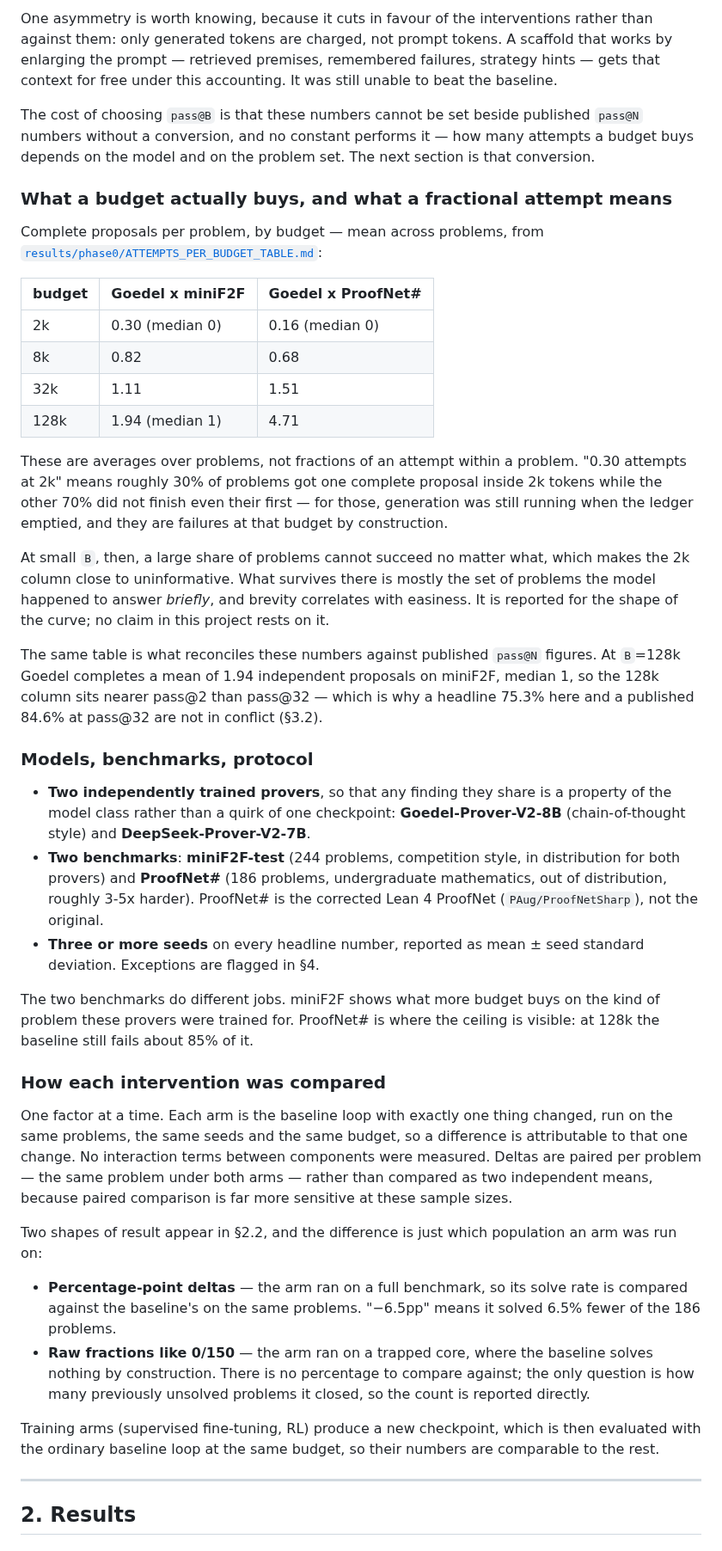
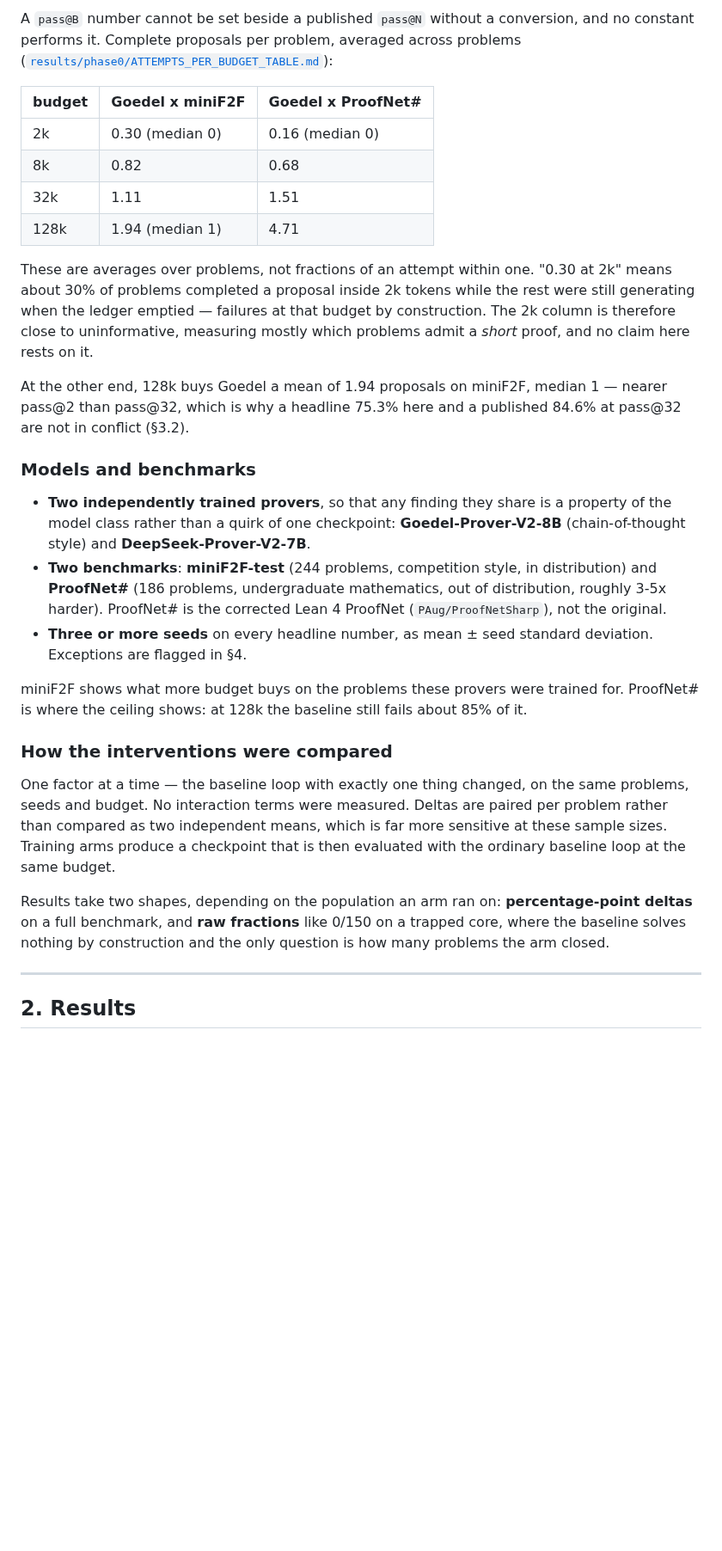
Before and after one commit to zacharyzusin/atp-budget-study, a Markdown page: README.md, the part around one of its changes. Shown at 86% size. Rendered like a GitHub page; blank space fills up the shorter version.

```diff
--- a/README.md
+++ b/README.md
@@ -85,17 +78,7 @@ a curve are four readings of one run, not four runs.
 
-One asymmetry is worth knowing, because it cuts in favour of the interventions rather than against
-them: only generated tokens are charged, not prompt tokens. A scaffold that works by enlarging the
-prompt — retrieved premises, remembered failures, strategy hints — gets that context for free under
-this accounting. It was still unable to beat the baseline.
-
-The cost of choosing `pass@B` is that these numbers cannot be set beside published `pass@N` numbers
-without a conversion, and no constant performs it — how many attempts a budget buys depends on the
-model and on the problem set. The next section is that conversion.
-
-### What a budget actually buys, and what a fractional attempt means
-
-Complete proposals per problem, by budget — mean across problems, from
-[`results/phase0/ATTEMPTS_PER_BUDGET_TABLE.md`](results/phase0/ATTEMPTS_PER_BUDGET_TABLE.md):
+A `pass@B` number cannot be set beside a published `pass@N` without a conversion, and no constant
+performs it. Complete proposals per problem, averaged across problems
+([`results/phase0/ATTEMPTS_PER_BUDGET_TABLE.md`](results/phase0/ATTEMPTS_PER_BUDGET_TABLE.md)):
 
 | budget | Goedel x miniF2F | Goedel x ProofNet# |
 |---|---|---|
@@ -104,55 +87,39 @@ Complete proposals per problem, by budget — mean across problems, from
 | 32k | 1.11 | 1.51 |
 | 128k | 1.94 (median 1) | 4.71 |
 
-These are averages over problems, not fractions of an attempt within a problem. "0.30 attempts at
-2k" means roughly 30% of problems got one complete proposal inside 2k tokens while the other 70% did
-not finish even their first — for those, generation was still running when the ledger emptied, and
-they are failures at that budget by construction.
+These are averages over problems, not fractions of an attempt within one. "0.30 at 2k" means about
+30% of problems completed a proposal inside 2k tokens while the rest were still generating when the
+ledger emptied — failures at that budget by construction. The 2k column is therefore close to
+uninformative, measuring mostly which problems admit a *short* proof, and no claim here rests on it.
 
-At small `B`, then, a large share of problems cannot succeed no matter what, which makes the 2k
-column close to uninformative. What survives there is mostly the set of problems the model happened
-to answer *briefly*, and brevity correlates with easiness. It is reported for the shape of the curve;
-no claim in this project rests on it.
+At the other end, 128k buys Goedel a mean of 1.94 proposals on miniF2F, median 1 — nearer pass@2
+than pass@32, which is why a headline 75.3% here and a published 84.6% at pass@32 are not in
+conflict (§3.2).
 
-The same table is what reconciles these numbers against published `pass@N` figures. At `B`=128k
-Goedel completes a mean of 1.94 independent proposals on miniF2F, median 1, so the 128k column sits
-nearer pass@2 than pass@32 — which is why a headline 75.3% here and a published 84.6% at pass@32 are
-not in conflict (§3.2).
-
-### Models, benchmarks, protocol
+### Models and benchmarks
 
 - **Two independently trained provers**, so that any finding they share is a property of the model
   class rather than a quirk of one checkpoint: **Goedel-Prover-V2-8B** (chain-of-thought style) and
   **DeepSeek-Prover-V2-7B**.
-- **Two benchmarks**: **miniF2F-test** (244 problems, competition style, in distribution for both
-  provers) and **ProofNet#** (186 problems, undergraduate mathematics, out of distribution, roughly
-  3-5x harder). ProofNet# is the corrected Lean 4 ProofNet (`PAug/ProofNetSharp`), not the original.
-- **Three or more seeds** on every headline number, reported as mean ± seed standard deviation.
-  Exceptions are flagged in §4.
+- **Two benchmarks**: **miniF2F-test** (244 problems, competition style, in distribution) and
+  **ProofNet#** (186 problems, undergraduate mathematics, out of distribution, roughly 3-5x harder).
+  ProofNet# is the corrected Lean 4 ProofNet (`PAug/ProofNetSharp`), not the original.
+- **Three or more seeds** on every headline number, as mean ± seed standard deviation. Exceptions
+  are flagged in §4.
 
-The two benchmarks do different jobs. miniF2F shows what more budget buys on the kind of problem
-these provers were trained for. ProofNet# is where the ceiling is visible: at 128k the baseline
-still fails about 85% of it.
+miniF2F shows what more budget buys on the problems these provers were trained for. ProofNet# is
+where the ceiling shows: at 128k the baseline still fails about 85% of it.
 
-### How each intervention was compared
+### How the interventions were compared
 
-One factor at a time. Each arm is the baseline loop with exactly one thing changed, run on the same
-problems, the same seeds and the same budget, so a difference is attributable to that one change. No
-interaction terms between components were measured. Deltas are paired per problem — the same problem
-under both arms — rather than compared as two independent means, because paired comparison is far
-more sensitive at these sample sizes.
+One factor at a time — the baseline loop with exactly one thing changed, on the same problems, seeds
+and budget. No interaction terms were measured. Deltas are paired per problem rather than compared
+as two independent means, which is far more sensitive at these sample sizes. Training arms produce a
+checkpoint that is then evaluated with the ordinary baseline loop at the same budget.
 
-Two shapes of result appear in §2.2, and the difference is just which population an arm was run on:
-
-- **Percentage-point deltas** — the arm ran on a full benchmark, so its solve rate is compared
-  against the baseline's on the same problems. "−6.5pp" means it solved 6.5% fewer of the 186
-  problems.
-- **Raw fractions like 0/150** — the arm ran on a trapped core, where the baseline solves nothing by
-  construction. There is no percentage to compare against; the only question is how many previously
-  unsolved problems it closed, so the count is reported directly.
-
-Training arms (supervised fine-tuning, RL) produce a new checkpoint, which is then evaluated with
-the ordinary baseline loop at the same budget, so their numbers are comparable to the rest.
+Results take two shapes, depending on the population an arm ran on: **percentage-point deltas** on a
+full benchmark, and **raw fractions** like 0/150 on a trapped core, where the baseline solves
+nothing by construction and the only question is how many problems the arm closed.
 
 ---
 
```
Also changed, not shown: other parts of README.md (+46 -56 lines).
